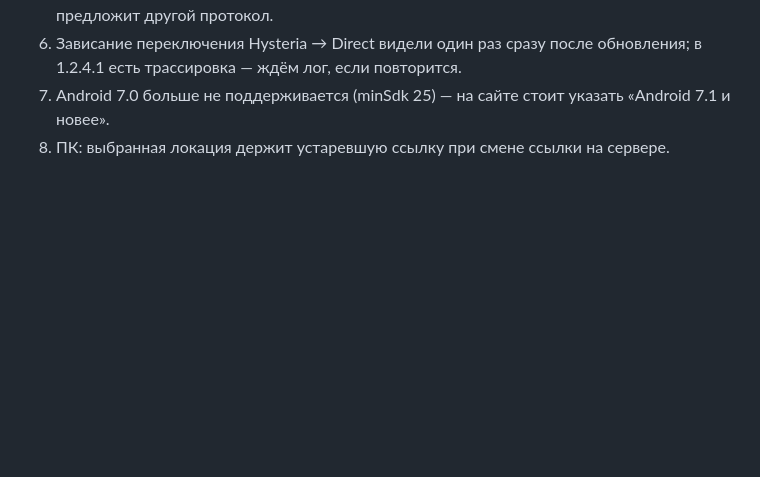
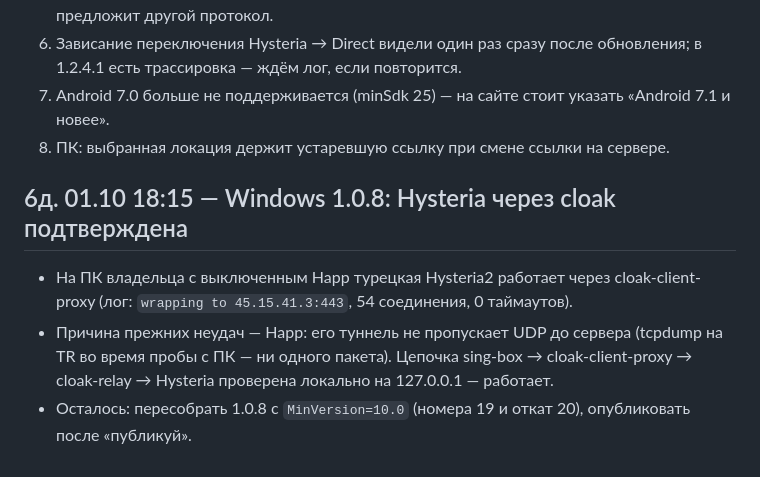
Before and after one commit to defloyder/wavebrake_project, a Markdown page: docs/2026-10-01-changes-report.md, the part around the change. Drawn GitHub-style; blank space fills up the shorter version.

Commit message:
Docs: Windows 1.0.8 cloak Hysteria confirmed on the owner's PC
Co-Authored-By: Claude Opus 5.5 <noreply@anthropic.com>

```diff
--- a/docs/2026-10-01-changes-report.md
+++ b/docs/2026-10-01-changes-report.md
@@ -135,3 +135,9 @@
 6. Зависание переключения Hysteria → Direct видели один раз сразу после обновления; в 1.2.4.1 есть трассировка — ждём лог, если повторится.
 7. Android 7.0 больше не поддерживается (minSdk 25) — на сайте стоит указать «Android 7.1 и новее».
 8. ПК: выбранная локация держит устаревшую ссылку при смене ссылки на сервере.
+
+## 6д. 01.10 18:15 — Windows 1.0.8: Hysteria через cloak подтверждена
+
+- На ПК владельца с выключенным Happ турецкая Hysteria2 работает через cloak-client-proxy (лог: `wrapping to 45.15.41.3:443`, 54 соединения, 0 таймаутов).
+- Причина прежних неудач — Happ: его туннель не пропускает UDP до сервера (tcpdump на TR во время пробы с ПК — ни одного пакета). Цепочка sing-box → cloak-client-proxy → cloak-relay → Hysteria проверена локально на 127.0.0.1 — работает.
+- Осталось: пересобрать 1.0.8 с `MinVersion=10.0` (номера 19 и откат 20), опубликовать после «публикуй».
```
Also changed, not shown: CHANGELOG.md (+2 -1 lines).
